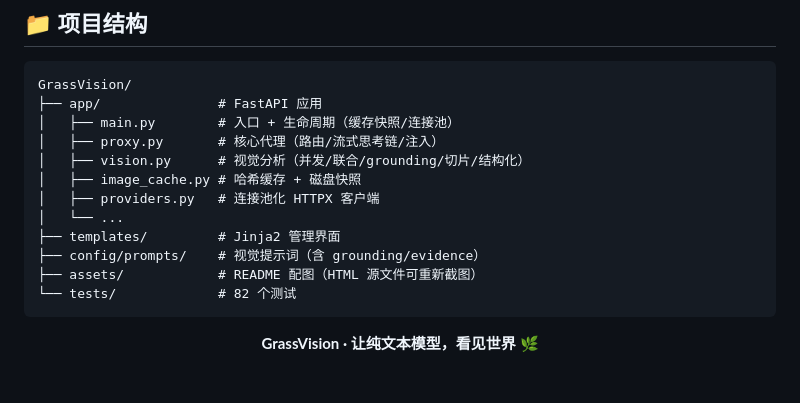
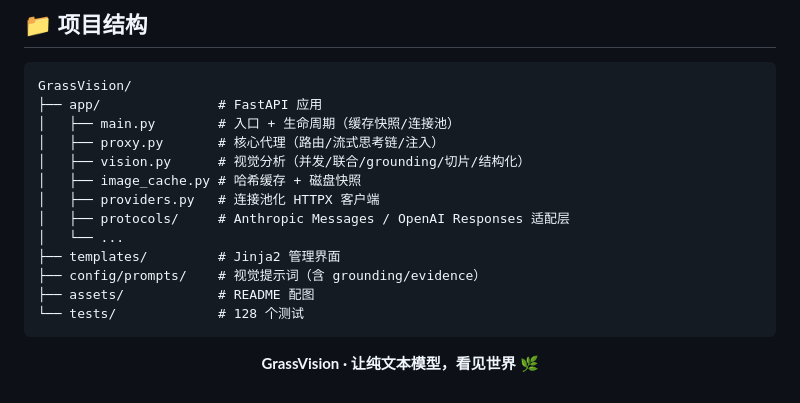
Before and after one commit to moduqishi/GrassVison, a Markdown page: README.md, the part around the change printed below. GitHub-like rendering.

````diff
--- a/README.md
+++ b/README.md
@@ -206,11 +238,12 @@ GrassVision/
 │   ├── vision.py      # 视觉分析（并发/联合/grounding/切片/结构化）
 │   ├── image_cache.py # 哈希缓存 + 磁盘快照
 │   ├── providers.py   # 连接池化 HTTPX 客户端
+│   ├── protocols/     # Anthropic Messages / OpenAI Responses 适配层
 │   └── ...
 ├── templates/         # Jinja2 管理界面
 ├── config/prompts/    # 视觉提示词（含 grounding/evidence）
-├── assets/            # README 配图（HTML 源文件可重新截图）
-└── tests/             # 82 个测试
+├── assets/            # README 配图
+└── tests/             # 128 个测试
 ```
 
 <div align="center">
````
Also changed, not shown: other parts of README.md (+52 -20 lines), README.en.md (+16 -1 lines), assets/replica-showcase.png (added).
